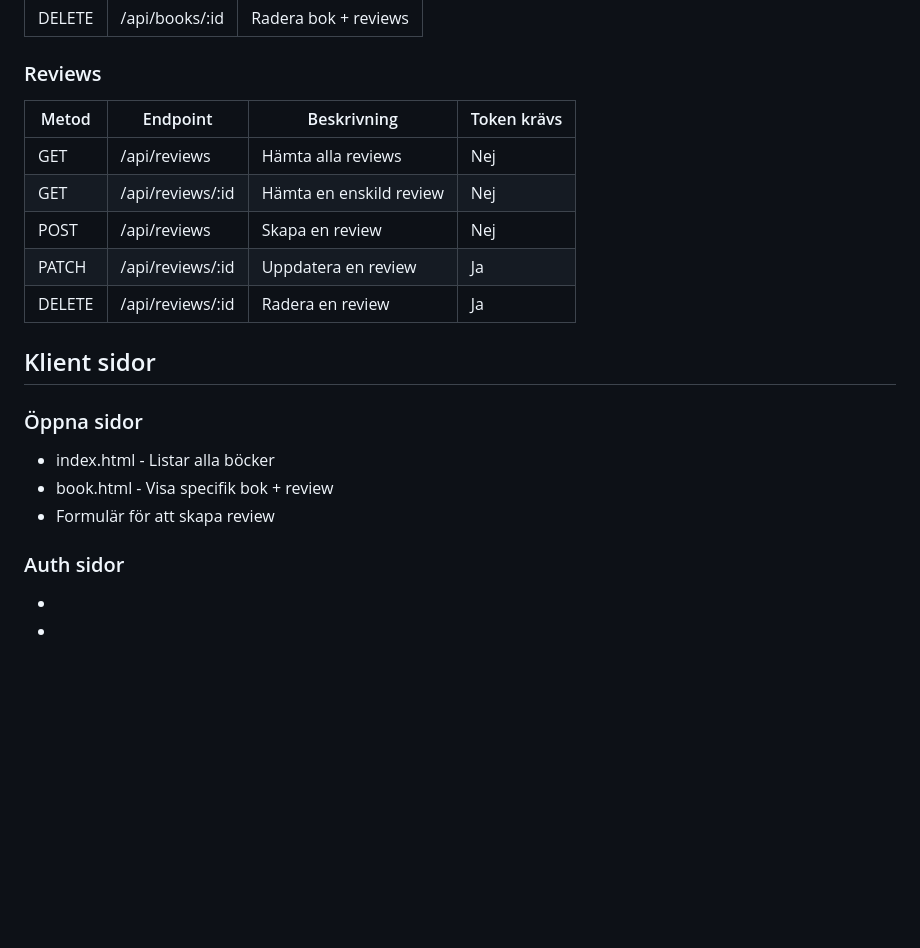
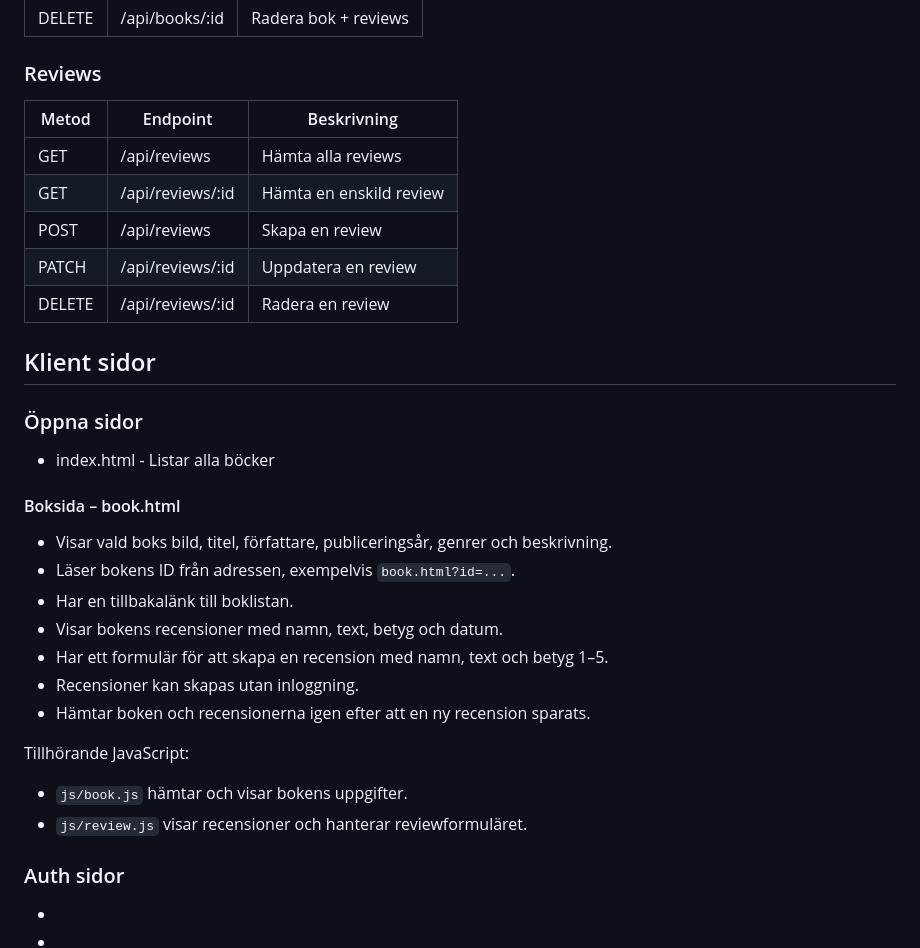
Before and after one commit to xAlexCode/Gruppuppgift2-API, a Markdown page: README.md, the part around the change. Rendered like a GitHub page; blank space fills up the shorter version.

Commit message:
Document book page and simplify review endpoint table

```diff
--- a/README.md
+++ b/README.md
@@ -116,22 +116,36 @@ Nedan följer alla endpoints för Users och Böcker.
 
 ### Reviews
 
-| Metod  | Endpoint         | Beskrivning             | Token krävs |
-| ------ | ---------------- | ----------------------- | ----------- |
-| GET    | /api/reviews     | Hämta alla reviews      | Nej         |
-| GET    | /api/reviews/:id | Hämta en enskild review | Nej         |
-| POST   | /api/reviews     | Skapa en review         | Nej         |
-| PATCH  | /api/reviews/:id | Uppdatera en review     | Ja          |
-| DELETE | /api/reviews/:id | Radera en review        | Ja          |
+| Metod  | Endpoint         | Beskrivning             |
+| ------ | ---------------- | ----------------------- |
+| GET    | /api/reviews     | Hämta alla reviews      |
+| GET    | /api/reviews/:id | Hämta en enskild review |
+| POST   | /api/reviews     | Skapa en review         |
+| PATCH  | /api/reviews/:id | Uppdatera en review     |
+| DELETE | /api/reviews/:id | Radera en review        |
 
 
 
 ## Klient sidor
 
 ### Öppna sidor
+
 - index.html - Listar alla böcker
-- book.html - Visa specifik bok + review
-- Formulär för att skapa review
+
+#### Boksida – book.html
+
+- Visar vald boks bild, titel, författare, publiceringsår, genrer och beskrivning.
+- Läser bokens ID från adressen, exempelvis `book.html?id=...`.
+- Har en tillbakalänk till boklistan.
+- Visar bokens recensioner med namn, text, betyg och datum.
+- Har ett formulär för att skapa en recension med namn, text och betyg 1–5.
+- Recensioner kan skapas utan inloggning.
+- Hämtar boken och recensionerna igen efter att en ny recension sparats.
+
+Tillhörande JavaScript:
+
+- `js/book.js` hämtar och visar bokens uppgifter.
+- `js/review.js` visar recensioner och hanterar reviewformuläret.
 
 ### Auth sidor
 -
```
